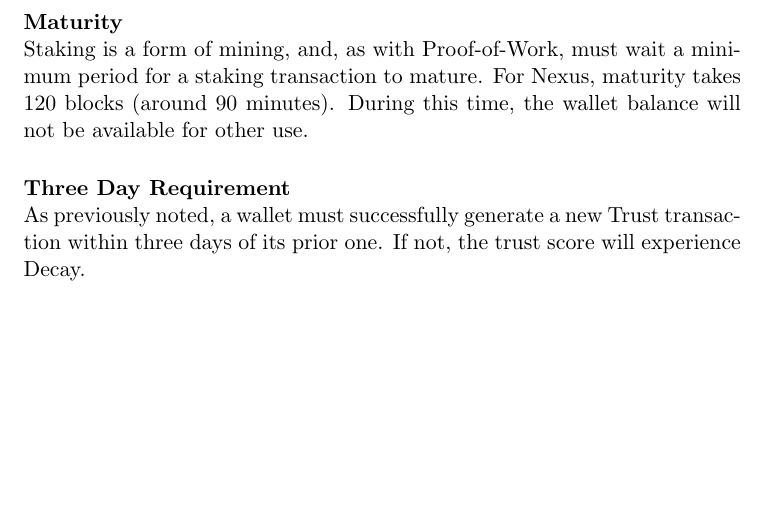
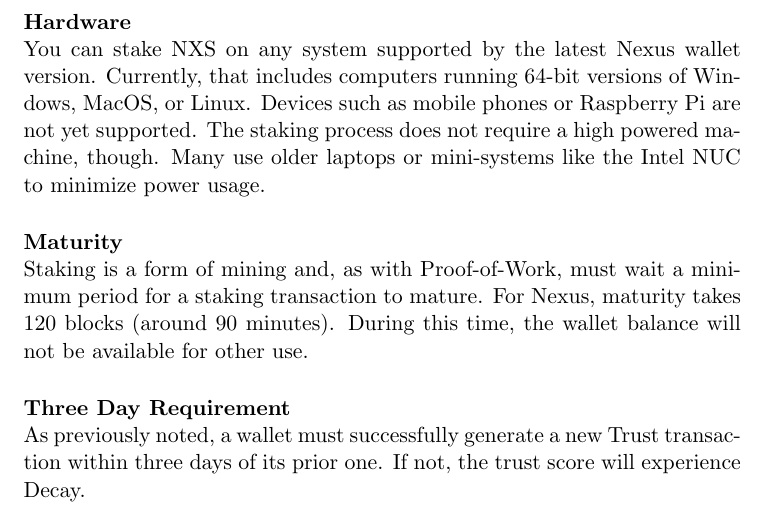
Before and after one commit to Nexusoft/NexusDocuments, a LaTeX document (TritiumTrust/NexusStakingWithTritiumTrust.tex): part of page 12 of 16, cut at the place of the change, the shorter picture padded with empty space. Compiled offline with pdfLaTeX.

Commit message:
Add hardware requirements

```diff
--- a/TritiumTrust/NexusStakingWithTritiumTrust.tex
+++ b/TritiumTrust/NexusStakingWithTritiumTrust.tex
@@ -204,8 +204,11 @@
 \paragraph{Minimum Coin Age} ~\\
 The Genesis process requires a minimum coin age of 72 hours before allowing the wallet to stake. A new wallet that just received its first NXS must wait this long to begin staking. Any sending or receiving of balance affects coin age, also, which may impact the ability to start staking.
 
+\paragraph{Hardware} ~\\
+You can stake NXS on any system supported by the latest Nexus wallet version. Currently, that includes computers running 64-bit versions of Windows, MacOS, or Linux. Devices such as mobile phones or Raspberry Pi are not yet supported. The staking process does not require a high powered machine, though. Many use older laptops or mini-systems like the Intel NUC to minimize power usage.
+
 \paragraph{Maturity} ~\\
-Staking is a form of mining, and, as with Proof-of-Work, must wait a minimum period for a staking transaction to mature. For Nexus, maturity takes 120 blocks (around 90 minutes). During this time, the wallet balance will not be available for other use.
+Staking is a form of mining and, as with Proof-of-Work, must wait a minimum period for a staking transaction to mature. For Nexus, maturity takes 120 blocks (around 90 minutes). During this time, the wallet balance will not be available for other use.
 
 \paragraph{Three Day Requirement} ~\\
 As previously noted, a wallet must successfully generate a new Trust transaction within three days of its prior one. If not, the trust score will experience Decay. \\
```
Also changed, not shown: TritiumTrust/NexusStakingWithTritiumTrust.pdf.
